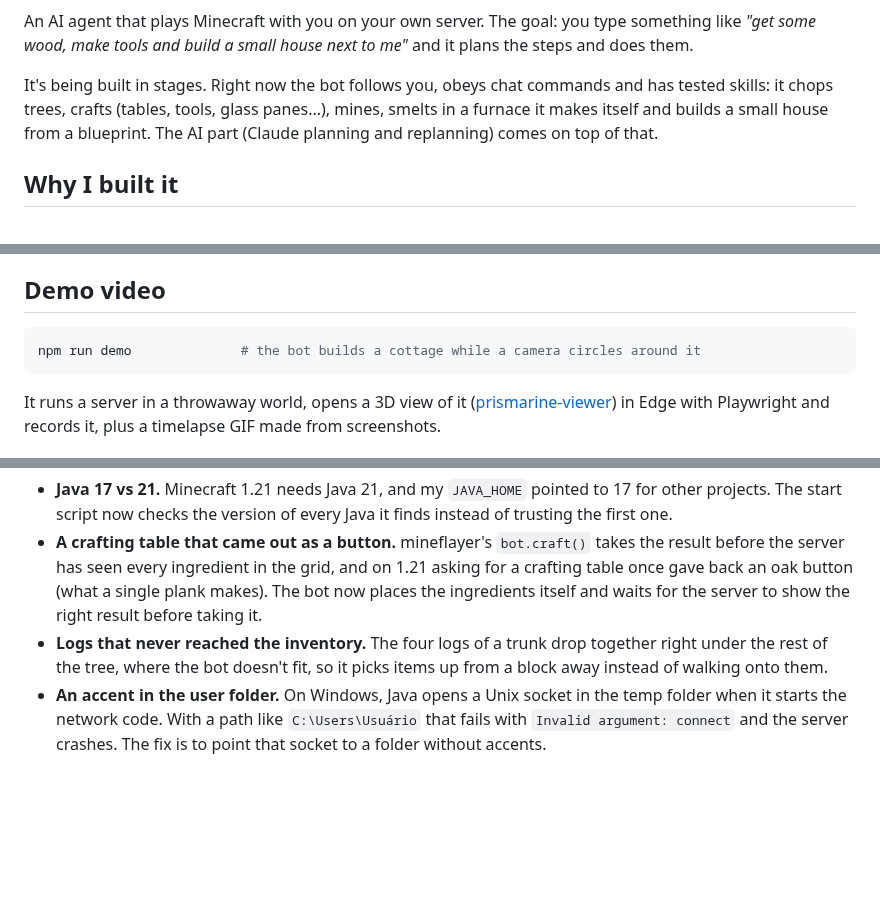
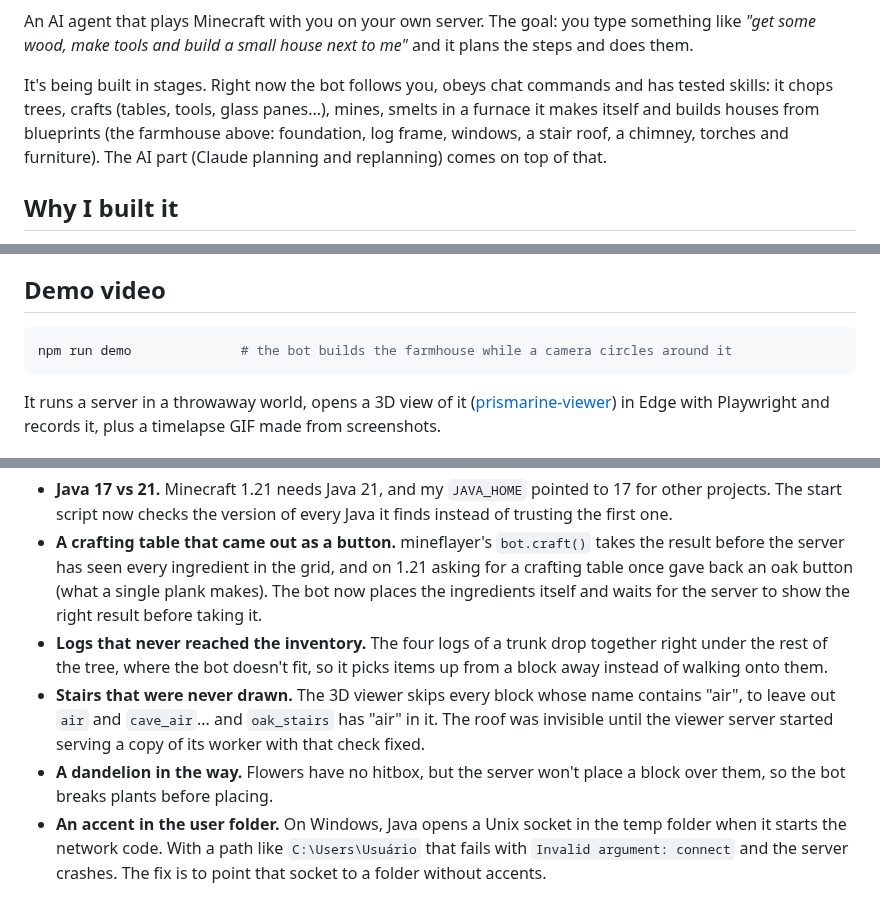
Before and after one commit to ViniciuscLemos/minecraft-ai-agent, a Markdown page: README.md, 3 parts joined by grey strips. GitHub-like rendering; blank space fills up the shorter version.

Commit message:
demo: the bot builds the farmhouse; GIF and screenshot at the top of the readme

````diff
--- a/README.md
+++ b/README.md
@@ -7,7 +11,8 @@ An AI agent that plays Minecraft with you on your own server. The goal: you type
 
 It's being built in stages. Right now the bot follows you, obeys chat commands and has tested skills:
 it chops trees, crafts (tables, tools, glass panes...), mines, smelts in a furnace it makes itself and
-builds a small house from a blueprint. The AI part (Claude planning and replanning) comes on top of that.
+builds houses from blueprints (the farmhouse above: foundation, log frame, windows, a stair roof,
+a chimney, torches and furniture). The AI part (Claude planning and replanning) comes on top of that.
 
 ## Why I built it
 
@@ -82,7 +87,7 @@ world: where it ends up, what's in its inventory, which blocks it placed. They r
 ## Demo video
 
 ```bash
-npm run demo              # the bot builds a cottage while a camera circles around it
+npm run demo              # the bot builds the farmhouse while a camera circles around it
 ```
 
 It runs a server in a throwaway world, opens a 3D view of it ([prismarine-viewer](https://github.com/PrismarineJS/prismarine-viewer))
@@ -98,6 +103,11 @@ in Edge with Playwright and records it, plus a timelapse GIF made from screensho
   right result before taking it.
 - **Logs that never reached the inventory.** The four logs of a trunk drop together right under the rest of the
   tree, where the bot doesn't fit, so it picks items up from a block away instead of walking onto them.
+- **Stairs that were never drawn.** The 3D viewer skips every block whose name contains "air", to leave out
+  `air` and `cave_air`... and `oak_stairs` has "air" in it. The roof was invisible until the viewer server
+  started serving a copy of its worker with that check fixed.
+- **A dandelion in the way.** Flowers have no hitbox, but the server won't place a block over them, so the bot
+  breaks plants before placing.
 - **An accent in the user folder.** On Windows, Java opens a Unix socket in the temp folder when it starts
   the network code. With a path like `C:\Users\Usuário` that fails with `Invalid argument: connect` and the
   server crashes. The fix is to point that socket to a folder without accents.
````
Also changed, not shown: other parts of README.md (+5 -1 lines), docs/screenshot.png (added), 2 other files.
